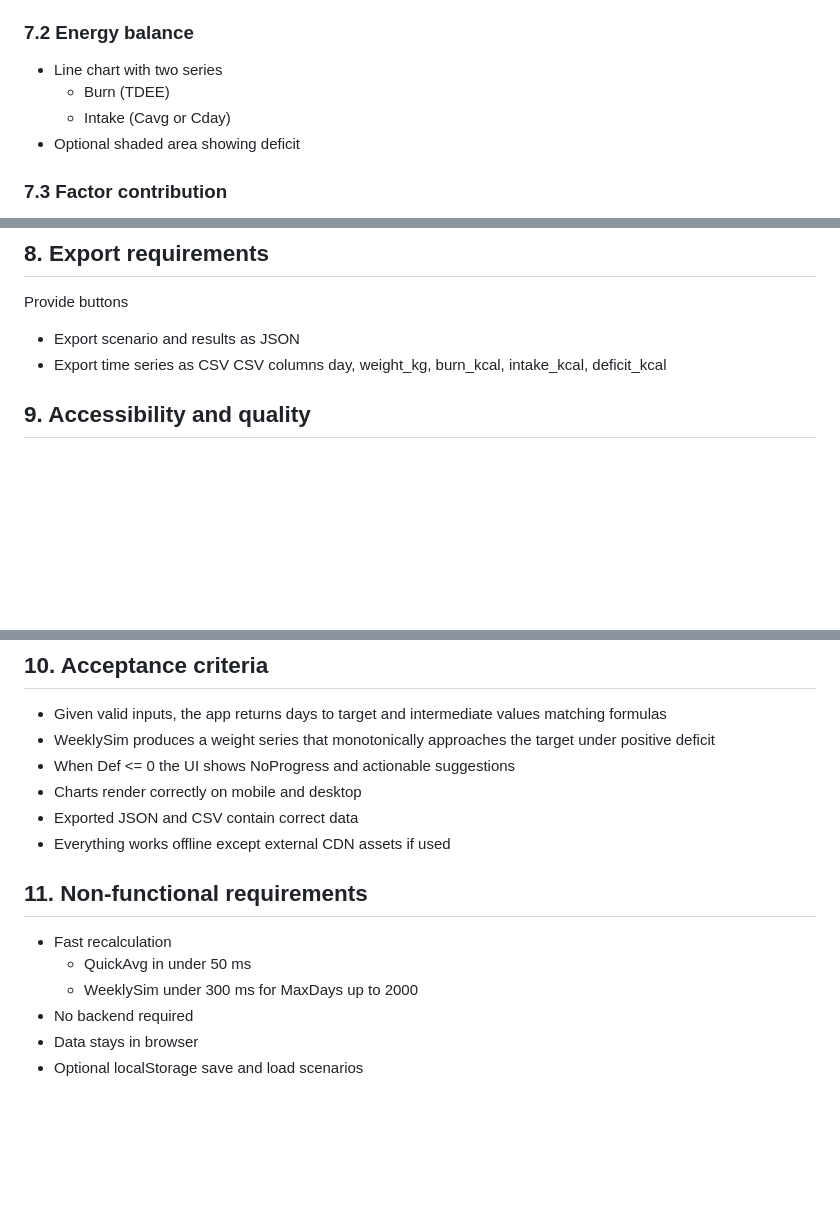
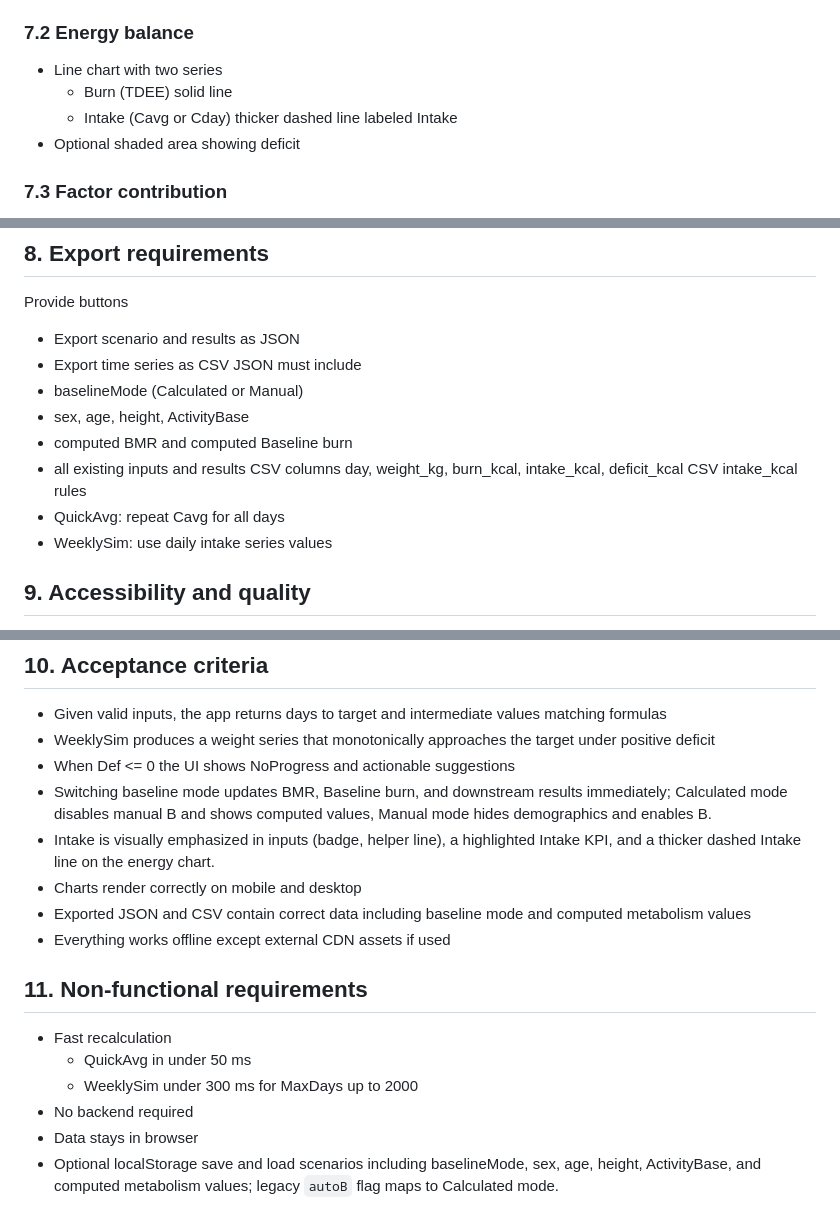
Before and after one commit to d1249/Calorie_Compass, a Markdown page: weight_loss_calculator_spec_en.md, 3 parts joined by grey strips. Rendered like a GitHub page; blank space fills up the shorter version.

```diff
--- a/weight_loss_calculator_spec_en.md
+++ b/weight_loss_calculator_spec_en.md
@@ -272,8 +288,8 @@ Mark
 
 ### 7.2 Energy balance
 - Line chart with two series
-  - Burn (TDEE)
-  - Intake (Cavg or Cday)
+  - Burn (TDEE) solid line
+  - Intake (Cavg or Cday) thicker dashed line labeled Intake
 - Optional shaded area showing deficit
 
 ### 7.3 Factor contribution
@@ -295,8 +311,16 @@ Mark
 Provide buttons
 - Export scenario and results as JSON
 - Export time series as CSV
+JSON must include
+- baselineMode (Calculated or Manual)
+- sex, age, height, ActivityBase
+- computed BMR and computed Baseline burn
+- all existing inputs and results
 CSV columns
 day, weight_kg, burn_kcal, intake_kcal, deficit_kcal
+CSV intake_kcal rules
+- QuickAvg: repeat Cavg for all days
+- WeeklySim: use daily intake series values
 
 ## 9. Accessibility and quality
 - Use semantic HTML
@@ -310,8 +334,10 @@ day, weight_kg, burn_kcal, intake_kcal, deficit_kcal
 - Given valid inputs, the app returns days to target and intermediate values matching formulas
 - WeeklySim produces a weight series that monotonically approaches the target under positive deficit
 - When Def <= 0 the UI shows NoProgress and actionable suggestions
+- Switching baseline mode updates BMR, Baseline burn, and downstream results immediately; Calculated mode disables manual B and shows computed values, Manual mode hides demographics and enables B.
+- Intake is visually emphasized in inputs (badge, helper line), a highlighted Intake KPI, and a thicker dashed Intake line on the energy chart.
 - Charts render correctly on mobile and desktop
-- Exported JSON and CSV contain correct data
+- Exported JSON and CSV contain correct data including baseline mode and computed metabolism values
 - Everything works offline except external CDN assets if used
 
 ## 11. Non-functional requirements
@@ -320,4 +346,4 @@ day, weight_kg, burn_kcal, intake_kcal, deficit_kcal
   - WeeklySim under 300 ms for MaxDays up to 2000
 - No backend required
 - Data stays in browser
-- Optional localStorage save and load scenarios
+- Optional localStorage save and load scenarios including baselineMode, sex, age, height, ActivityBase, and computed metabolism values; legacy `autoB` flag maps to Calculated mode.
```
Also changed, not shown: other parts of weight_loss_calculator_spec_en.md (+36 -20 lines).
